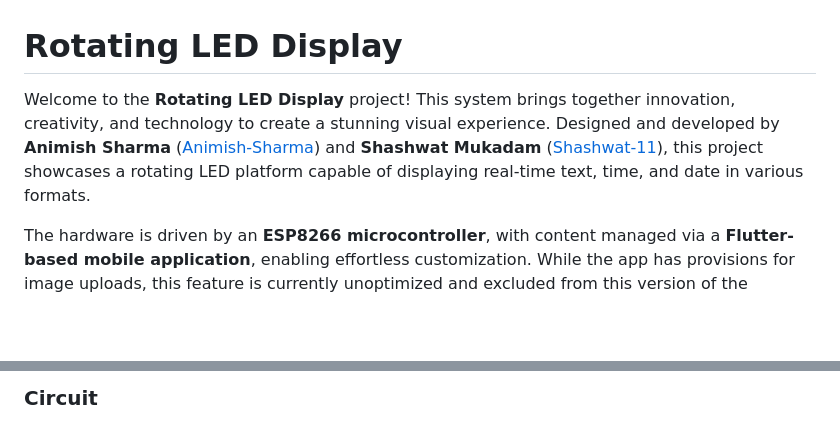
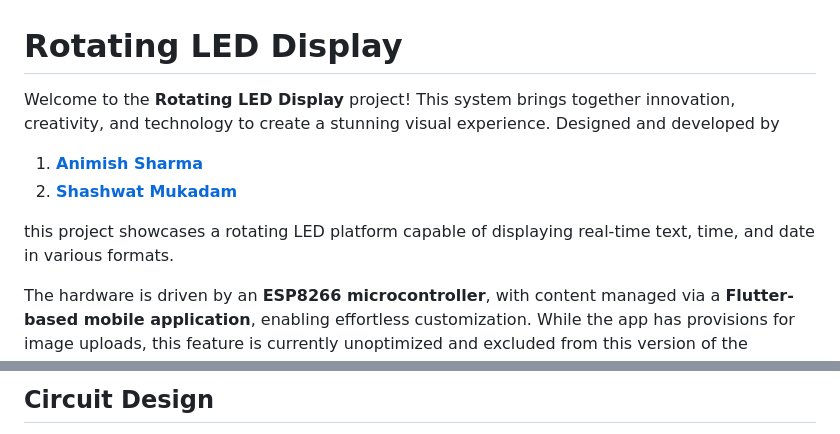
Before and after one commit to Animish-Sharma/rotating-led-display, a Markdown page: README.md, 2 parts joined by grey strips. GitHub-like rendering; blank space fills up the shorter version.

```diff
--- a/README.md
+++ b/README.md
@@ -1,6 +1,10 @@
 # Rotating LED Display
 
-Welcome to the **Rotating LED Display** project! This system brings together innovation, creativity, and technology to create a stunning visual experience. Designed and developed by **Animish Sharma** ([Animish-Sharma](https://github.com/Animish-Sharma)) and **Shashwat Mukadam** ([Shashwat-11](https://github.com/Shashwat-11)), this project showcases a rotating LED platform capable of displaying real-time text, time, and date in various formats.
+Welcome to the **Rotating LED Display** project! This system brings together innovation, creativity, and technology to create a stunning visual experience. Designed and developed by
+1. **[Animish Sharma](https://github.com/Animish-Sharma)**
+2. **[Shashwat Mukadam](https://github.com/Shashwat-11)**
+
+this project showcases a rotating LED platform capable of displaying real-time text, time, and date in various formats.
 
 The hardware is driven by an **ESP8266 microcontroller**, with content managed via a **Flutter-based mobile application**, enabling effortless customization. While the app has provisions for image uploads, this feature is currently unoptimized and excluded from this version of the repository.
 
@@ -93,3 +99,3 @@ The hardware is driven by an **ESP8266 microcontroller**, with content managed v
 
-### Circuit
+## Circuit Design
 
```
Also changed, not shown: other parts of README.md (+21 -2 lines).
